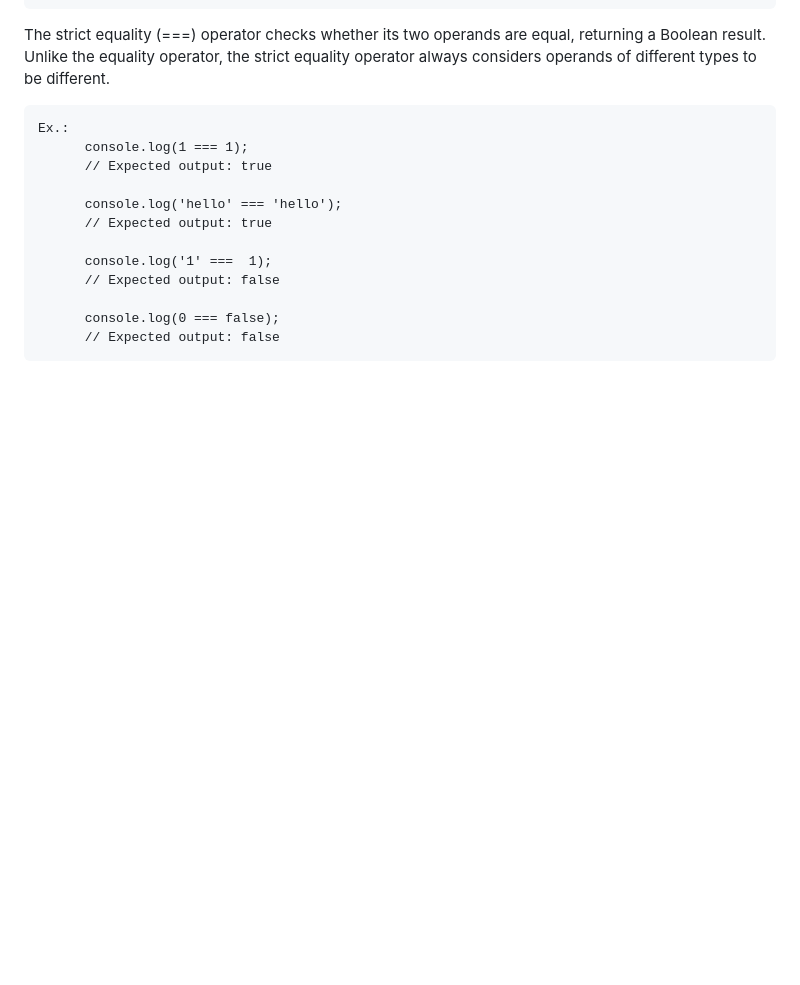
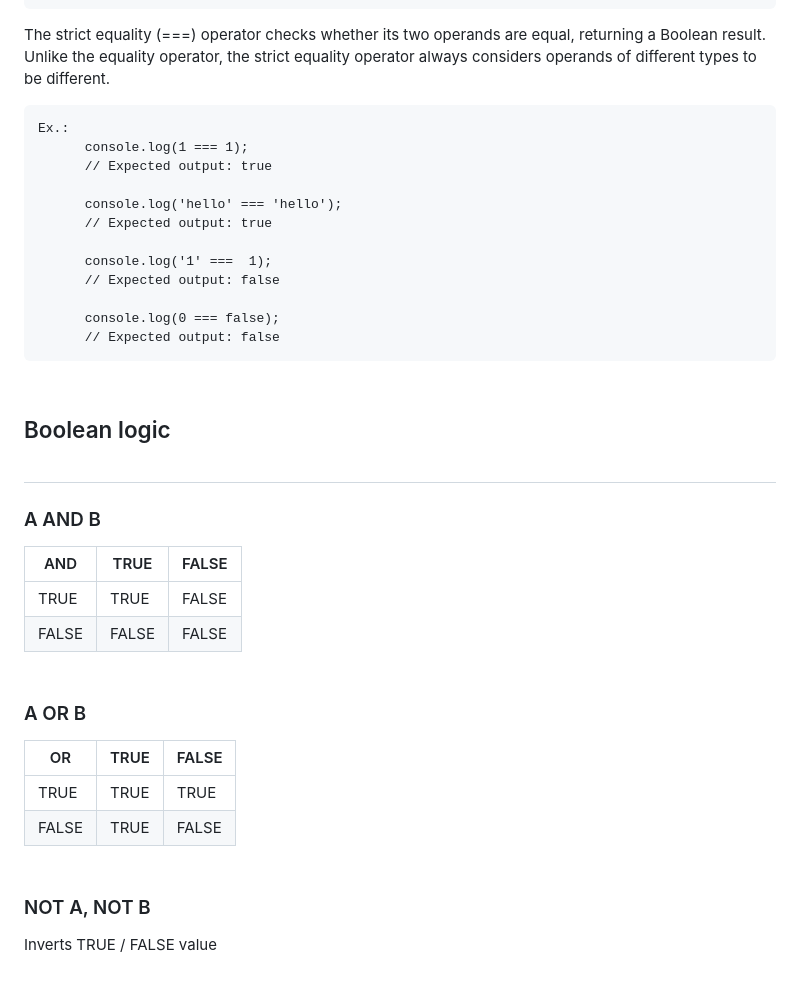
Before and after one commit to alexandrehalas/javascript-fundamentals, a Markdown page: README.md, the part around the change. Rendered like a GitHub page; blank space fills up the shorter version.

Commit message:
Javascript Boolean Logic

````diff
--- a/README.md
+++ b/README.md
@@ -357,3 +357,23 @@ Ex.:
       console.log(0 === false);
       // Expected output: false
 ```
+
+## <br>Boolean logic<br><br>
+
+### A AND B
+
+| AND   | TRUE  | FALSE |
+| ----- | ----- | ----- |
+| TRUE  | TRUE  | FALSE |
+| FALSE | FALSE | FALSE |
+
+### <br>A OR B
+
+| OR    | TRUE | FALSE |
+| ----- | ---- | ----- |
+| TRUE  | TRUE | TRUE  |
+| FALSE | TRUE | FALSE |
+
+### <br>NOT A, NOT B
+
+Inverts TRUE / FALSE value
````
